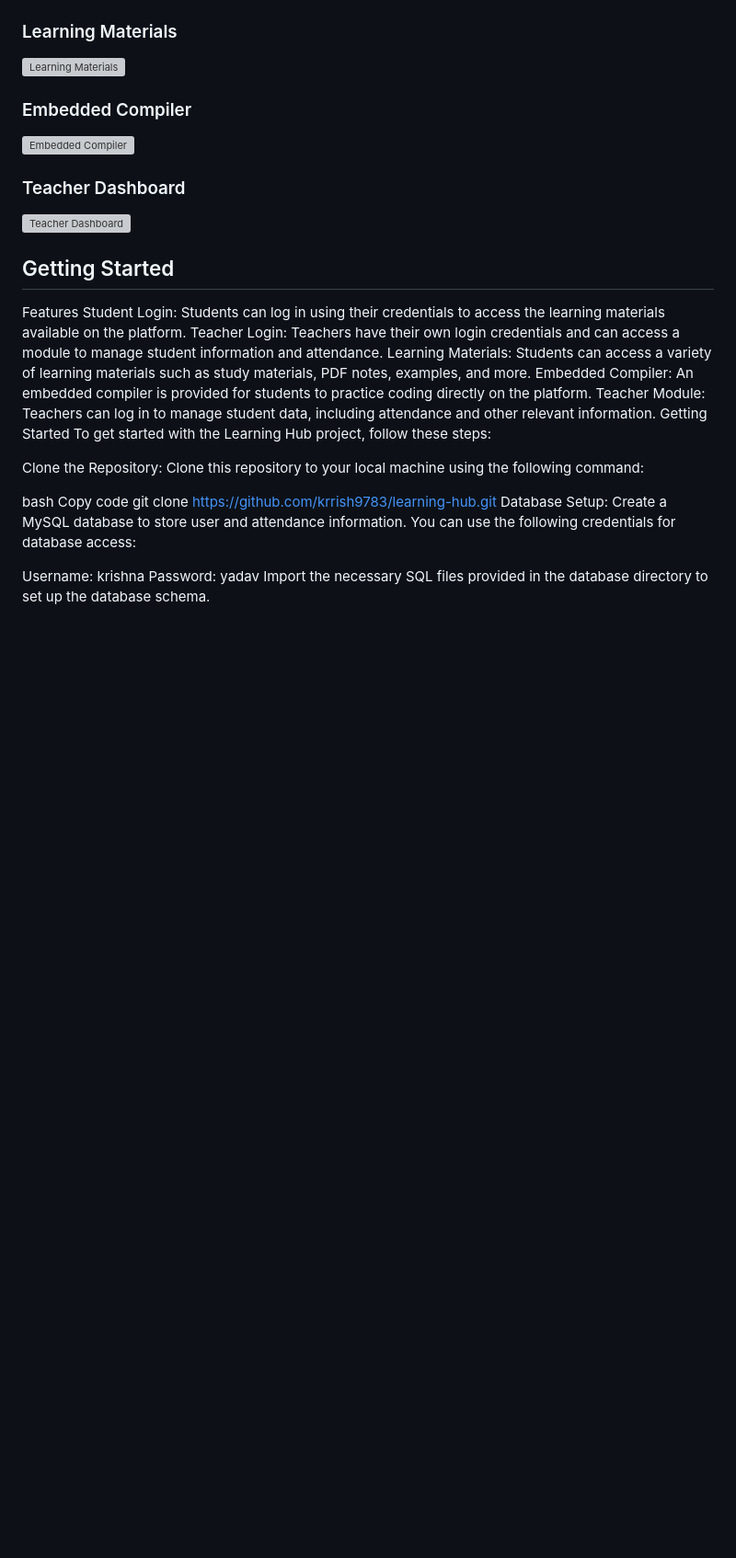
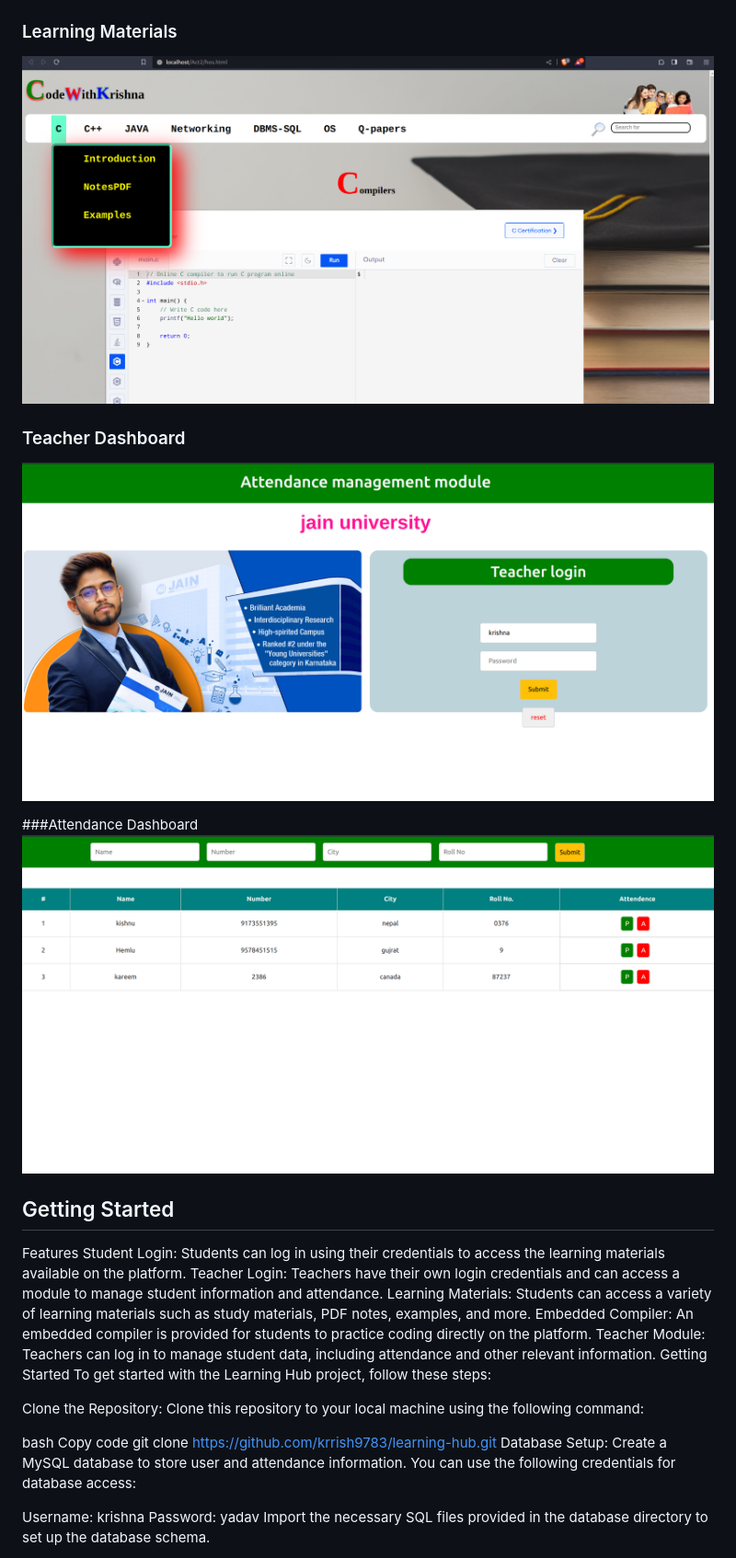
Before and after one commit to krrish9783/Learning_hub, a Markdown page: README.md, the part around one of its changes. Shown at 92% size. Drawn GitHub-style; blank space fills up the shorter version; grey boxes are pictures that could not be loaded.

```diff
--- a/README.md
+++ b/README.md
@@ -17,12 +17,12 @@ Welcome to the Learning Hub project! This repository contains a web application
 
 ### Learning Materials
-![Learning Materials](screenshots/learning_materials.png)
-
-### Embedded Compiler
-![Embedded Compiler](screenshots/embedded_compiler.png)
+![Learning Materials](screenshots/library.png)
 
 ### Teacher Dashboard
-![Teacher Dashboard](screenshots/teacher_dashboard.png)
+![Embedded Compiler](screenshots/teacher.png)
+
+###Attendance Dashboard
+![Teacher Dashboard](screenshots/attendence.png)
 
 ## Getting Started
 
```
Also changed, not shown: other parts of README.md (+2 -2 lines).
